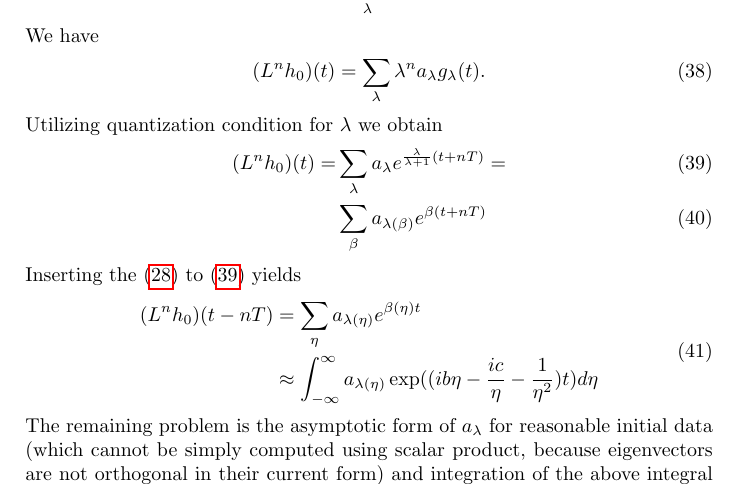
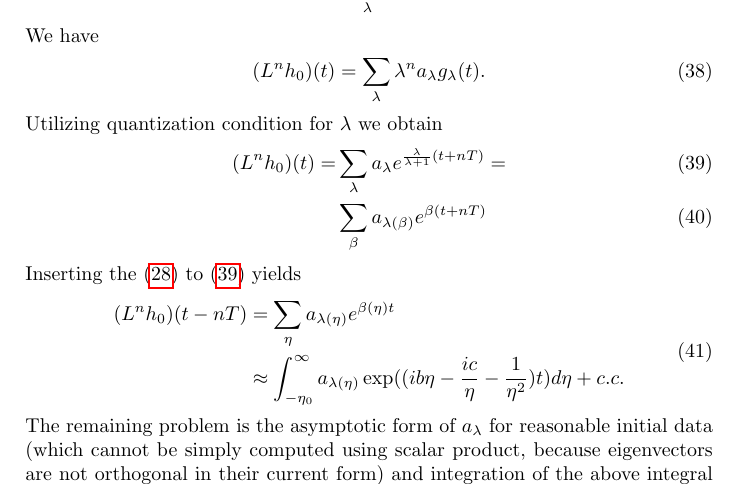
Before and after one commit to pwl/string, a LaTeX document (string.tex): part of page 4 of 5, cut so that both start at the same text. Compiled offline with pdfLaTeX.

Commit message:
Reviewed

```diff
--- a/string.tex
+++ b/string.tex
@@ -252,7 +252,7 @@ Inserting the \eqref{eq:qmparam} to \eqref{eq:series} yields
 \begin{gather}
   \begin{split}
     (L^n h_0)(t-nT) &=\sum_\eta a_{\lambda(\eta)} e^{\beta(\eta)t}\\
-    &\approx \int_{-\infty}^\infty a_{\lambda(\eta)}\exp((ib\eta-\frac{ic}{\eta}-\frac{1}{\eta^2})t)d\eta
+    &\approx \int_{-\eta_0}^\infty a_{\lambda(\eta)}\exp((ib\eta-\frac{ic}{\eta}-\frac{1}{\eta^2})t)d\eta+c.c.
   \end{split}
 \end{gather}
 The remaining problem is the asymptotic form of $a_{\lambda}$ for
```
Also changed, not shown: string.pdf, 1 other file.
